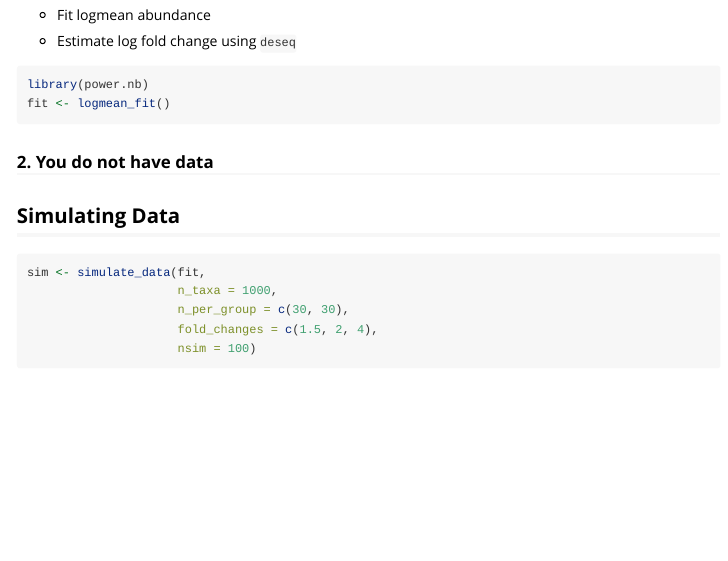
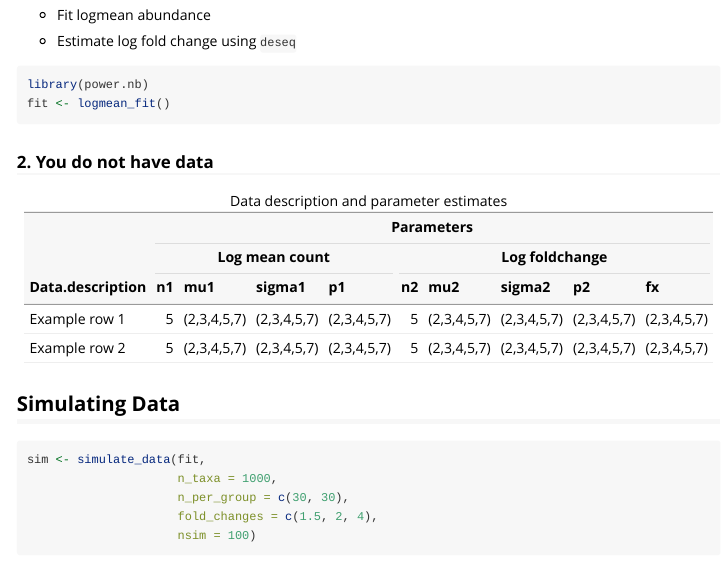
Before and after one commit to magronah/power.nb, an R Markdown document (vignettes/stub.rmd): the page in a window 1100 px wide, from 880 px down. Rendered offline with R 4.5, knitr and Pandoc, with nearby package versions.

Commit message:
updated vignette with table

````diff
--- a/vignettes/stub.rmd
+++ b/vignettes/stub.rmd
@@ -71,6 +71,34 @@ fit <- logmean_fit()
 
 ### 2. You do not have data
 
+```{r, echo=FALSE}
+library(knitr)
+library(kableExtra)
+
+# Example data (two rows like in your LaTeX version)
+df <- data.frame(
+  `Data description` = c("Example row 1", "Example row 2"),
+  n1 = c(5, 5),
+  mu1 = c("(2,3,4,5,7)", "(2,3,4,5,7)"),
+  sigma1 = c("(2,3,4,5,7)", "(2,3,4,5,7)"),
+  p1 = c("(2,3,4,5,7)", "(2,3,4,5,7)"),
+  n2 = c(5, 5),
+  mu2 = c("(2,3,4,5,7)", "(2,3,4,5,7)"),
+  sigma2 = c("(2,3,4,5,7)", "(2,3,4,5,7)"),
+  p2 = c("(2,3,4,5,7)", "(2,3,4,5,7)"),
+  fx = c("(2,3,4,5,7)", "(2,3,4,5,7)")
+)
+
+kbl(df, booktabs = TRUE, longtable = TRUE,
+    caption = "Data description and parameter estimates") %>%
+  kable_styling(latex_options = c("hold_position", "repeat_header")) %>%
+  add_header_above(c(" " = 1, "Log mean count" = 4, "Log foldchange" = 5)) %>%
+  add_header_above(c(" " = 1, "Parameters" = 9)) # optional extra grouping
+
+```
+
+
+
 
 ## Simulating Data
 
````
